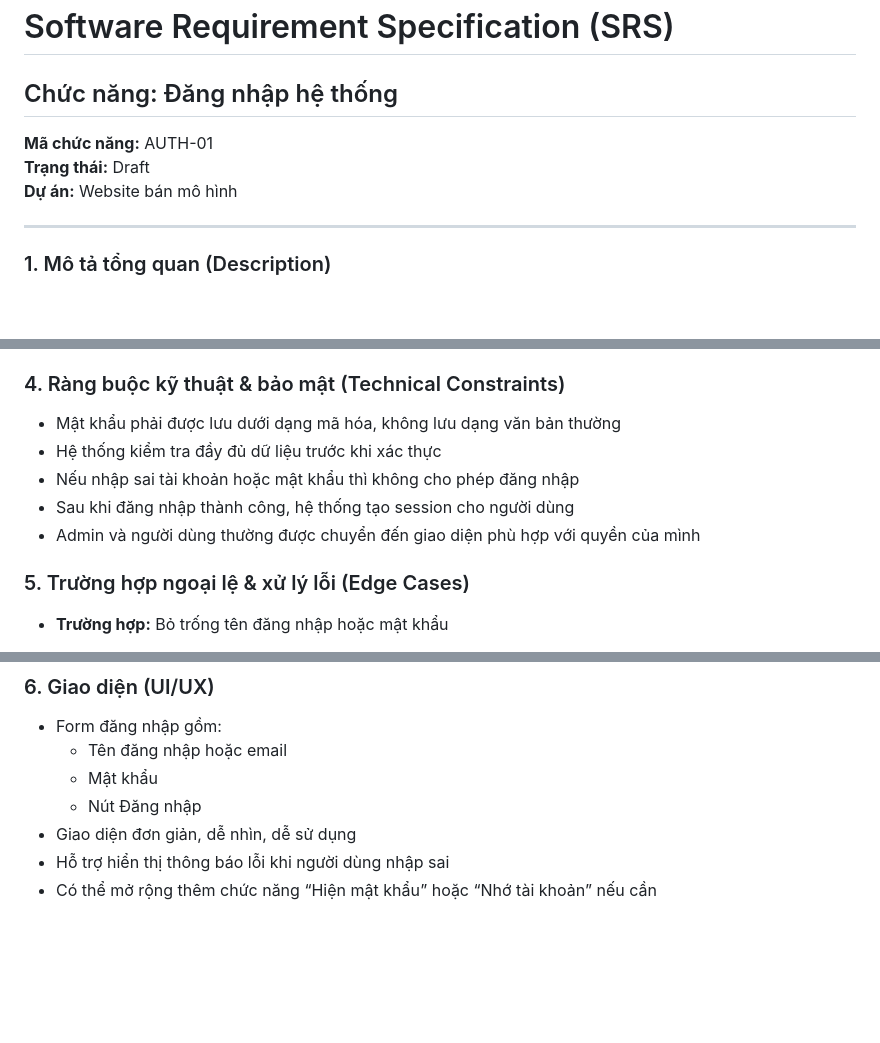
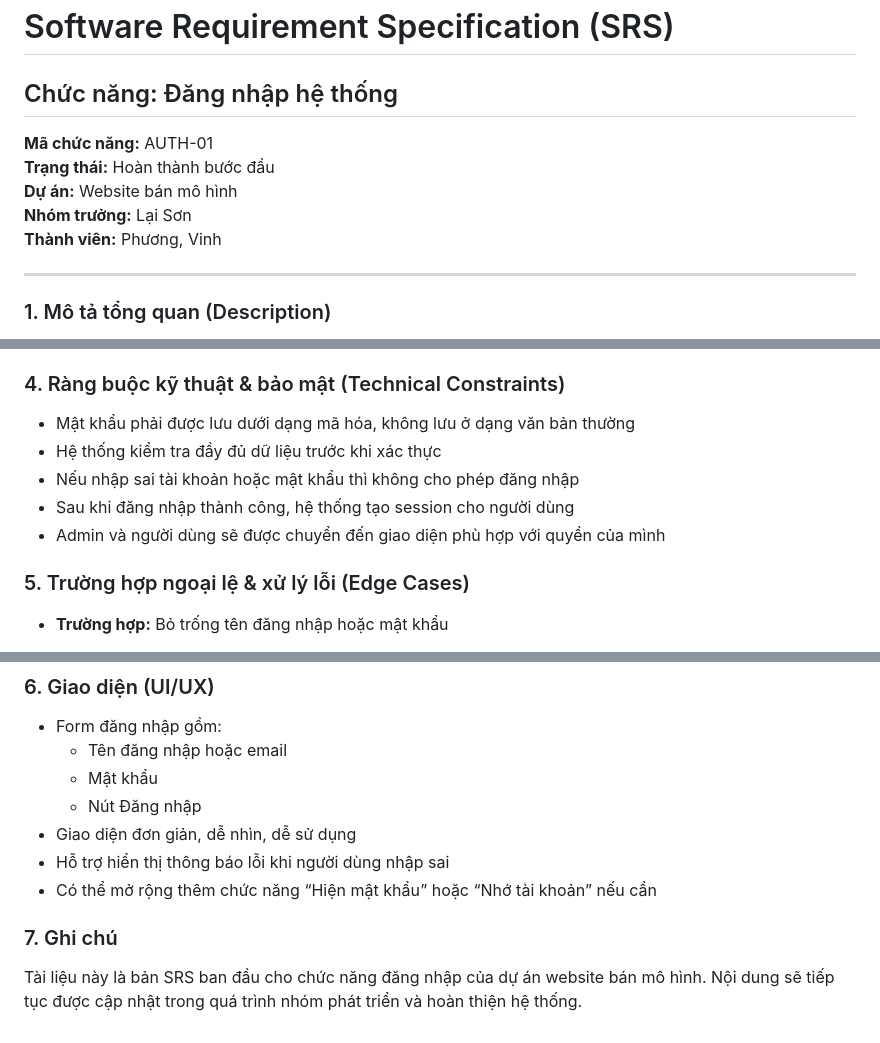
Before and after one commit to laison25/Website-ban-mo-hinh, a Markdown page: SRS_dang_nhap_website_ban_mo_hinh.md, 3 parts joined by grey strips. GitHub-like rendering; blank space fills up the shorter version.

```diff
--- a/SRS_dang_nhap_website_ban_mo_hinh.md
+++ b/SRS_dang_nhap_website_ban_mo_hinh.md
@@ -1,8 +1,11 @@
 # Software Requirement Specification (SRS)
 ## Chức năng: Đăng nhập hệ thống
+
 **Mã chức năng:** AUTH-01
-**Trạng thái:** Draft
+**Trạng thái:** Hoàn thành bước đầu
 **Dự án:** Website bán mô hình
+**Nhóm trưởng:** Lại Sơn
+**Thành viên:** Phương, Vinh
 
 ---
 
@@ -34,11 +37,11 @@ Hệ thống đảm bảo việc xác thực thông tin an toàn, đúng tài kh
 - `role`: quyền người dùng (`user` hoặc `admin`)
 
 ### 4. Ràng buộc kỹ thuật & bảo mật (Technical Constraints)
-- Mật khẩu phải được lưu dưới dạng mã hóa, không lưu dạng văn bản thường
+- Mật khẩu phải được lưu dưới dạng mã hóa, không lưu ở dạng văn bản thường
 - Hệ thống kiểm tra đầy đủ dữ liệu trước khi xác thực
 - Nếu nhập sai tài khoản hoặc mật khẩu thì không cho phép đăng nhập
 - Sau khi đăng nhập thành công, hệ thống tạo session cho người dùng
-- Admin và người dùng thường được chuyển đến giao diện phù hợp với quyền của mình
+- Admin và người dùng sẽ được chuyển đến giao diện phù hợp với quyền của mình
 
 ### 5. Trường hợp ngoại lệ & xử lý lỗi (Edge Cases)
 - **Trường hợp:** Bỏ trống tên đăng nhập hoặc mật khẩu
@@ -58,3 +61,6 @@ Hệ thống đảm bảo việc xác thực thông tin an toàn, đúng tài kh
 - Giao diện đơn giản, dễ nhìn, dễ sử dụng
 - Hỗ trợ hiển thị thông báo lỗi khi người dùng nhập sai
 - Có thể mở rộng thêm chức năng “Hiện mật khẩu” hoặc “Nhớ tài khoản” nếu cần
+
+### 7. Ghi chú
+Tài liệu này là bản SRS ban đầu cho chức năng đăng nhập của dự án website bán mô hình. Nội dung sẽ tiếp tục được cập nhật trong quá trình nhóm phát triển và hoàn thiện hệ thống.
```
